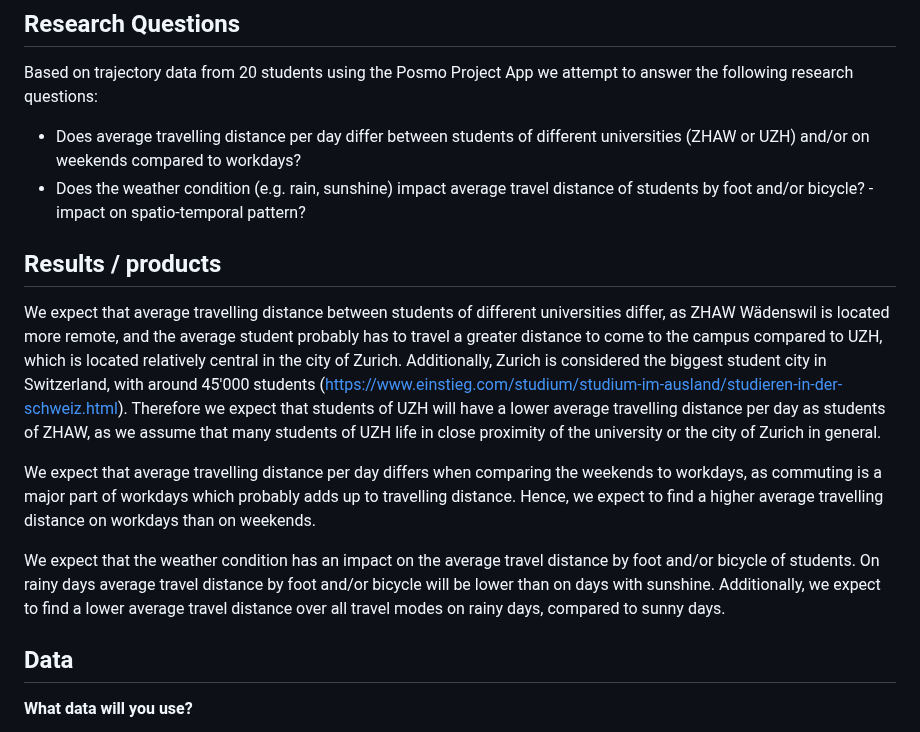
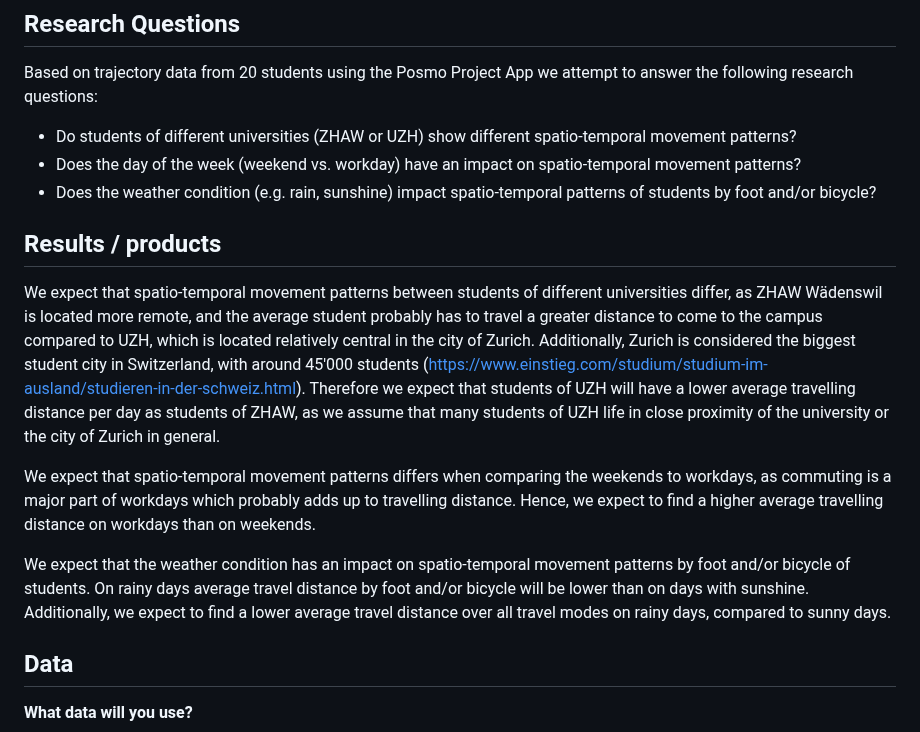
Before and after one commit to mirjamscheib/Semester_Project, a Markdown page: Readme.md, the part around the change. Drawn GitHub-style.

```diff
--- a/Readme.md
+++ b/Readme.md
@@ -17,17 +17,18 @@ In this study, we will address movement efficiency by investigating the effects
 ## Research Questions
 Based on trajectory data from 20 students using the Posmo Project App we attempt to answer the following research questions:
 
-- Does average travelling distance per day differ between students of different universities (ZHAW or UZH) and/or on weekends compared to workdays?
-- Does the weather condition (e.g. rain, sunshine) impact average travel distance of students by foot and/or bicycle?  - impact on spatio-temporal pattern?
+- Do students of different universities (ZHAW or UZH) show different spatio-temporal movement patterns?
+- Does the day of the week (weekend vs. workday) have an impact on spatio-temporal movement patterns?
+- Does the weather condition (e.g. rain, sunshine) impact spatio-temporal patterns of students by foot and/or bicycle?
 
 <!-- (50-60 words) -->
 
 ## Results / products
-We expect that average travelling distance between students of different universities differ, as ZHAW Wädenswil is located more remote, and the average student probably has to travel a greater distance to come to the campus compared to UZH, which is located relatively central in the city of Zurich. Additionally, Zurich is considered the biggest student city in Switzerland, with around 45'000 students (https://www.einstieg.com/studium/studium-im-ausland/studieren-in-der-schweiz.html). Therefore we expect that students of UZH will have a lower average travelling distance per day as students of ZHAW, as we assume that many students of UZH life in close proximity of the university or the city of Zurich in general.
+We expect that spatio-temporal movement patterns between students of different universities differ, as ZHAW Wädenswil is located more remote, and the average student probably has to travel a greater distance to come to the campus compared to UZH, which is located relatively central in the city of Zurich. Additionally, Zurich is considered the biggest student city in Switzerland, with around 45'000 students (https://www.einstieg.com/studium/studium-im-ausland/studieren-in-der-schweiz.html). Therefore we expect that students of UZH will have a lower average travelling distance per day as students of ZHAW, as we assume that many students of UZH life in close proximity of the university or the city of Zurich in general.
 
-We expect that average travelling distance per day differs when comparing the weekends to workdays, as commuting is a major part of workdays which probably adds up to travelling distance. Hence, we expect to find a higher average travelling distance on workdays than on weekends.
+We expect that spatio-temporal movement patterns differs when comparing the weekends to workdays, as commuting is a major part of workdays which probably adds up to travelling distance. Hence, we expect to find a higher average travelling distance on workdays than on weekends.
 
-We expect that the weather condition has an impact on the average travel distance by foot and/or bicycle of students. On rainy days average travel distance by foot and/or bicycle will be lower than on days with sunshine. Additionally, we expect to find a lower average travel distance over all travel modes on rainy days, compared to sunny days.
+We expect that the weather condition has an impact on spatio-temporal movement patterns by foot and/or bicycle of students. On rainy days average travel distance by foot and/or bicycle will be lower than on days with sunshine. Additionally, we expect to find a lower average travel distance over all travel modes on rainy days, compared to sunny days.
 
 <!-- What do you expect, anticipate? -->
 
```
